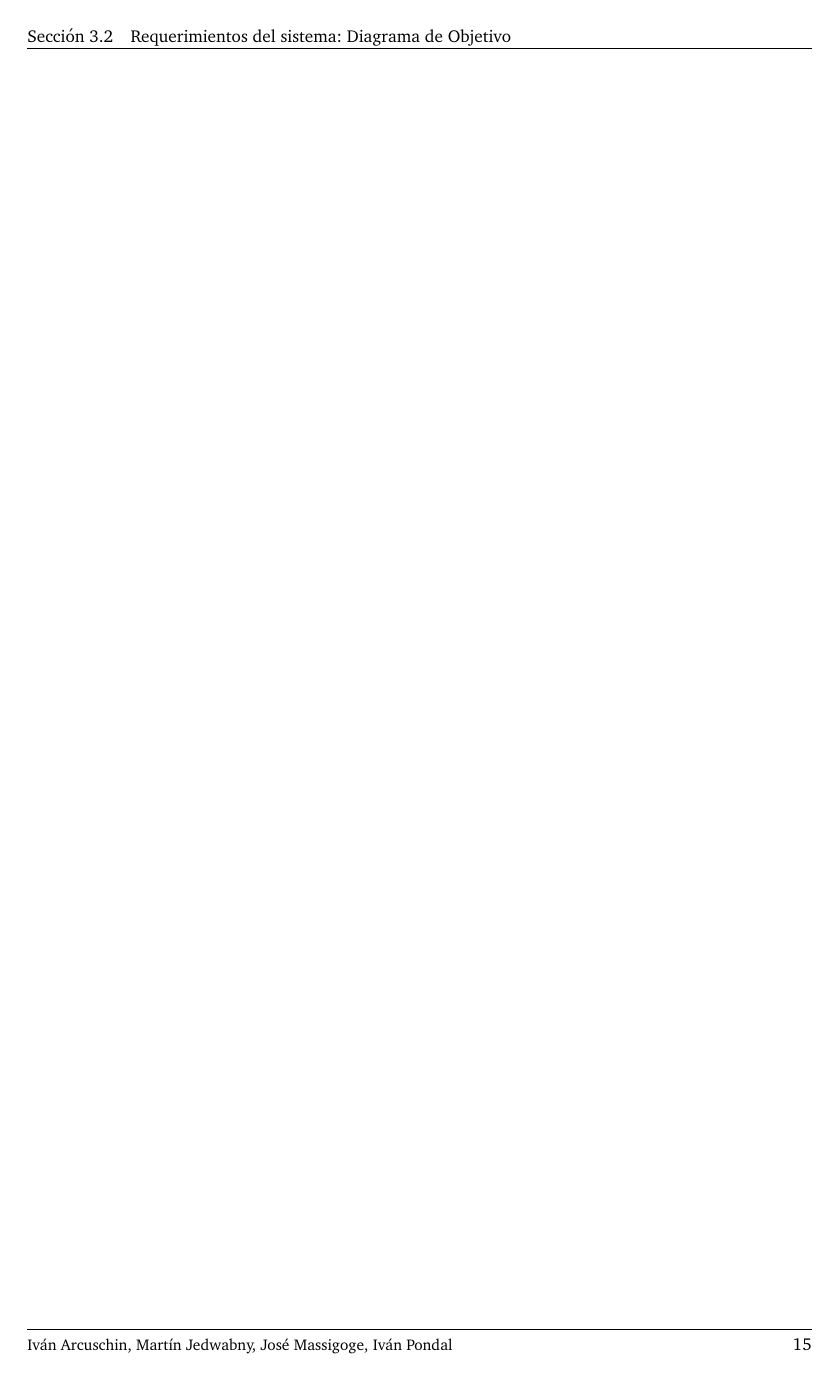
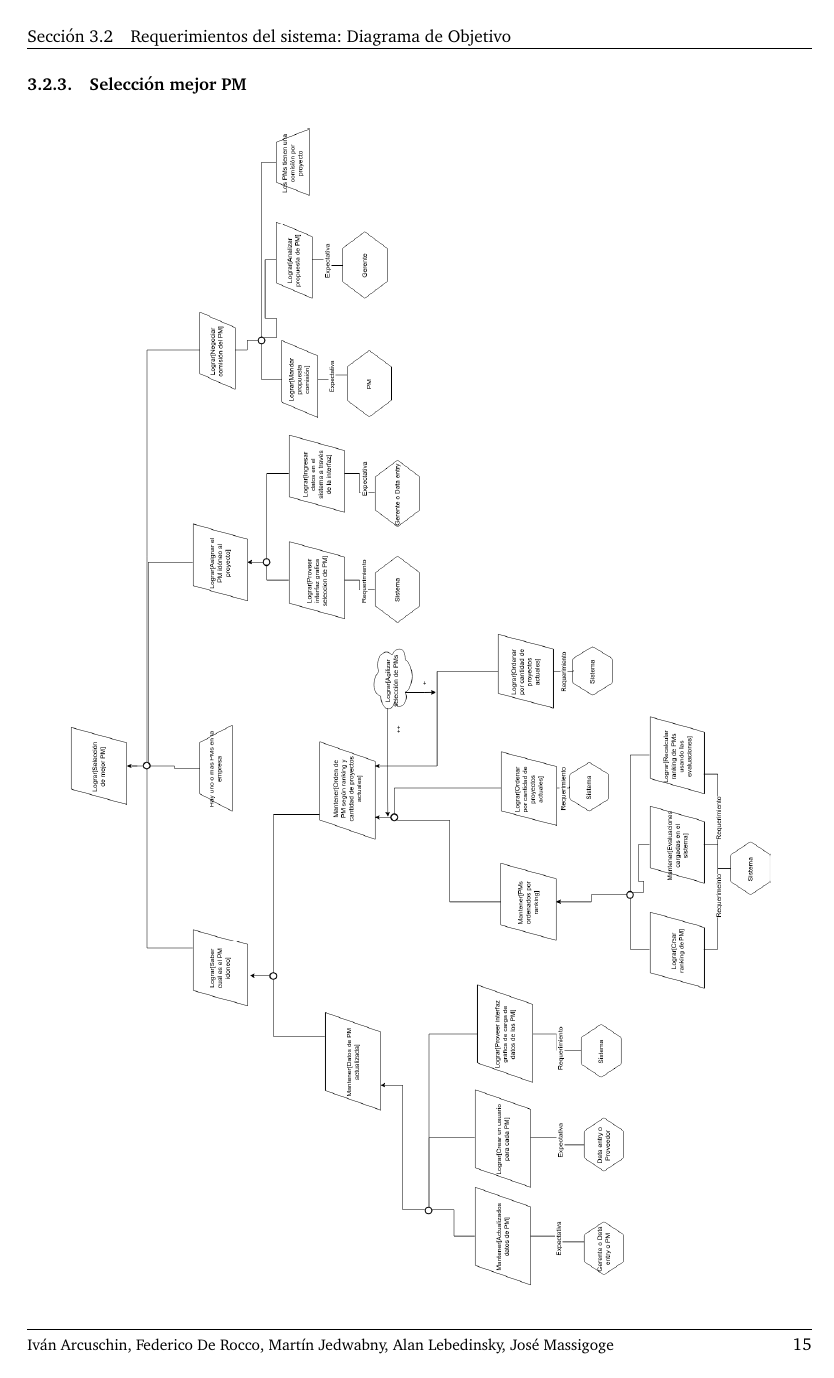
Before and after one commit to FlyingPumba/tp1-inge1, a LaTeX document (latex/informe.tex, which reads latex/page.layout.tex): page 15 of 34 before the commit and page 15 of 33 after it. Compiled offline with pdfLaTeX.

Commit message:
Cambios menores

```diff
--- a/latex/page.layout.tex
+++ b/latex/page.layout.tex
@@ -4,7 +4,7 @@
 \renewcommand{\sectionmark}[1]{\markright{\thesection\ - #1}}
 \fancyhf{}
 \fancyhead[LO]{Sección \rightmark} % \thesection\
-\fancyfoot[LO]{\small{Iv\'an Arcuschin, Mart\'in Jedwabny, Jos\'e Massigoge, Iv\'an Pondal}}
+\fancyfoot[LO]{\small{Iv\'an Arcuschin, Federico De Rocco, Mart\'in Jedwabny, Alan Lebedinsky, Jos\'e Massigoge}}
 \fancyfoot[RO]{\thepage}
 \renewcommand{\headrulewidth}{0.5pt}
 \renewcommand{\footrulewidth}{0.5pt}
```
Also changed, not shown: latex/vistas.tex (+1 -1 lines).
